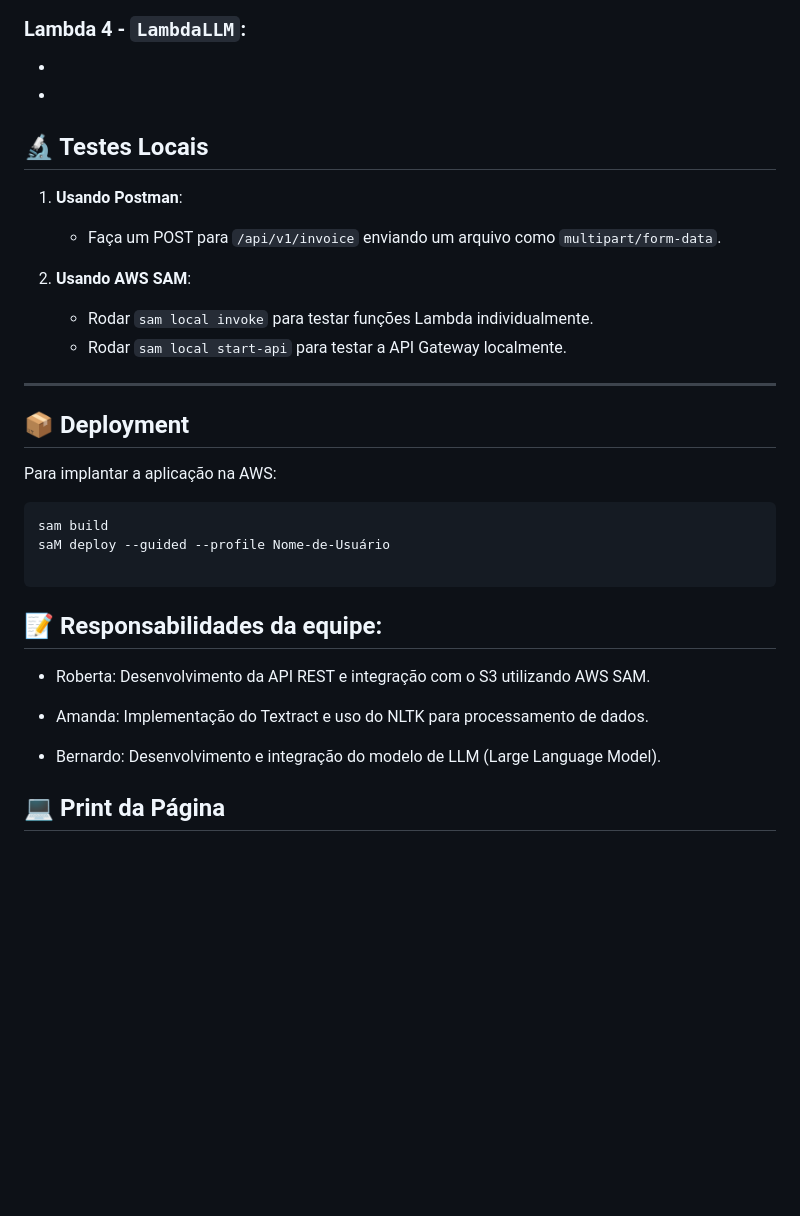
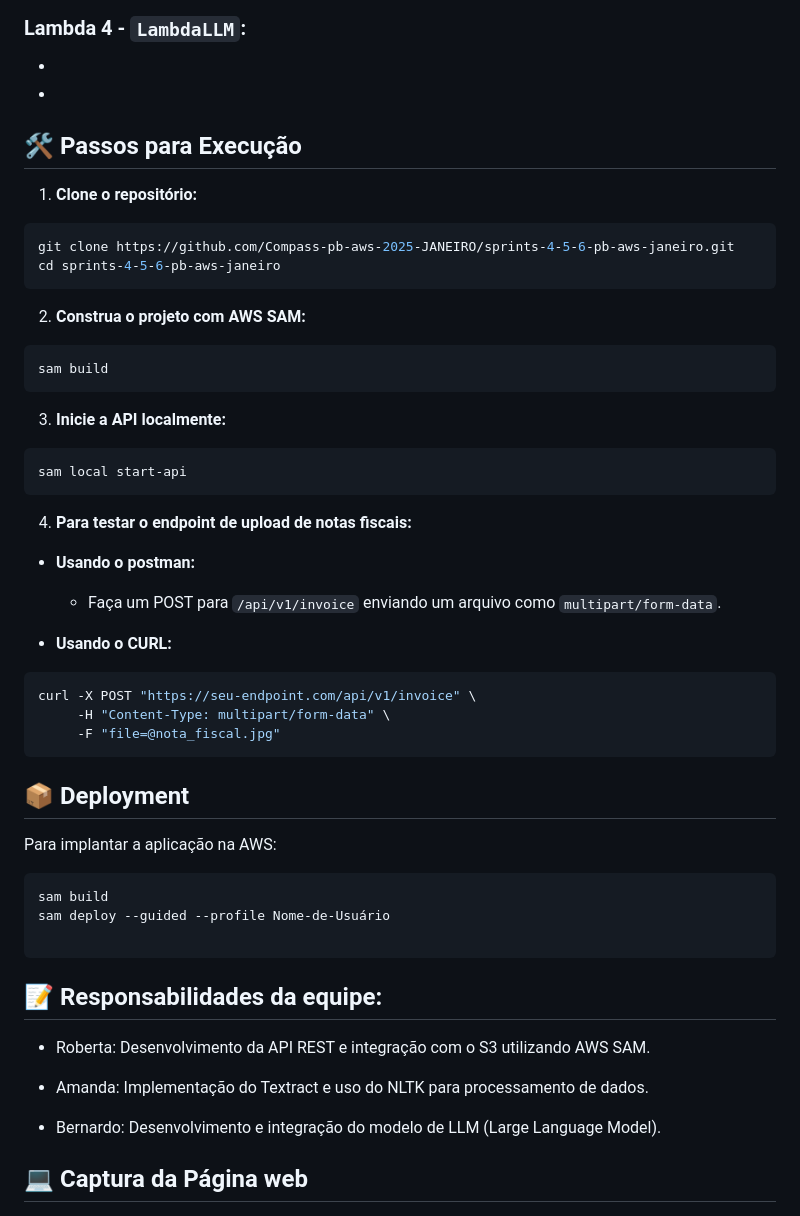
Before and after one commit to AmandaCampoos/Cloufiscal, a Markdown page: README.md, the part around one of its changes. GitHub-like rendering; blank space fills up the shorter version.

Commit message:
📖 docs(README): Adiciona melhorias a documentação

````diff
--- a/README.md
+++ b/README.md
@@ -148,19 +151,33 @@ Para executar o projeto localmente, você precisará:
 ### Lambda 4 - `LambdaLLM`:
 -
  -
+## 🛠️ Passos para Execução
 
-## 🔬 Testes Locais
-
-1. **Usando Postman**:
+1. **Clone o repositório:**
+```bash
+git clone https://github.com/Compass-pb-aws-2025-JANEIRO/sprints-4-5-6-pb-aws-janeiro.git
+cd sprints-4-5-6-pb-aws-janeiro
+```
+2. **Construa o projeto com AWS SAM:**
+```bash
+sam build
+```
+3. **Inicie a API localmente:**
+```bash
+sam local start-api
+```
+4. **Para testar o endpoint de upload de notas fiscais:**
+- **Usando o postman:**
 
    - Faça um POST para `/api/v1/invoice` enviando um arquivo como `multipart/form-data`.
 
-2. **Usando AWS SAM**:
+- **Usando o CURL:**
 
-   - Rodar `sam local invoke` para testar funções Lambda individualmente.
-   - Rodar `sam local start-api` para testar a API Gateway localmente.
-
----
+```bash
+curl -X POST "https://seu-endpoint.com/api/v1/invoice" \
+     -H "Content-Type: multipart/form-data" \
+     -F "file=@nota_fiscal.jpg"
+```
 
 
 ## 📦 Deployment
@@ -169,7 +186,7 @@ Para implantar a aplicação na AWS:
 
 ```sh
 sam build
-saM deploy --guided --profile Nome-de-Usuário
+sam deploy --guided --profile Nome-de-Usuário
 
 ```
 
@@ -181,7 +198,7 @@ saM deploy --guided --profile Nome-de-Usuário
 
 - Bernardo: Desenvolvimento e integração do modelo de LLM (Large Language Model).
 
-## 💻 Print da Página
+## 💻 Captura da Página web
 
 <div align="center">
   <img src="./assets/PrintPagina.png" alt="Pagina" width="700">
````
Also changed, not shown: other parts of README.md (+6 -3 lines).
